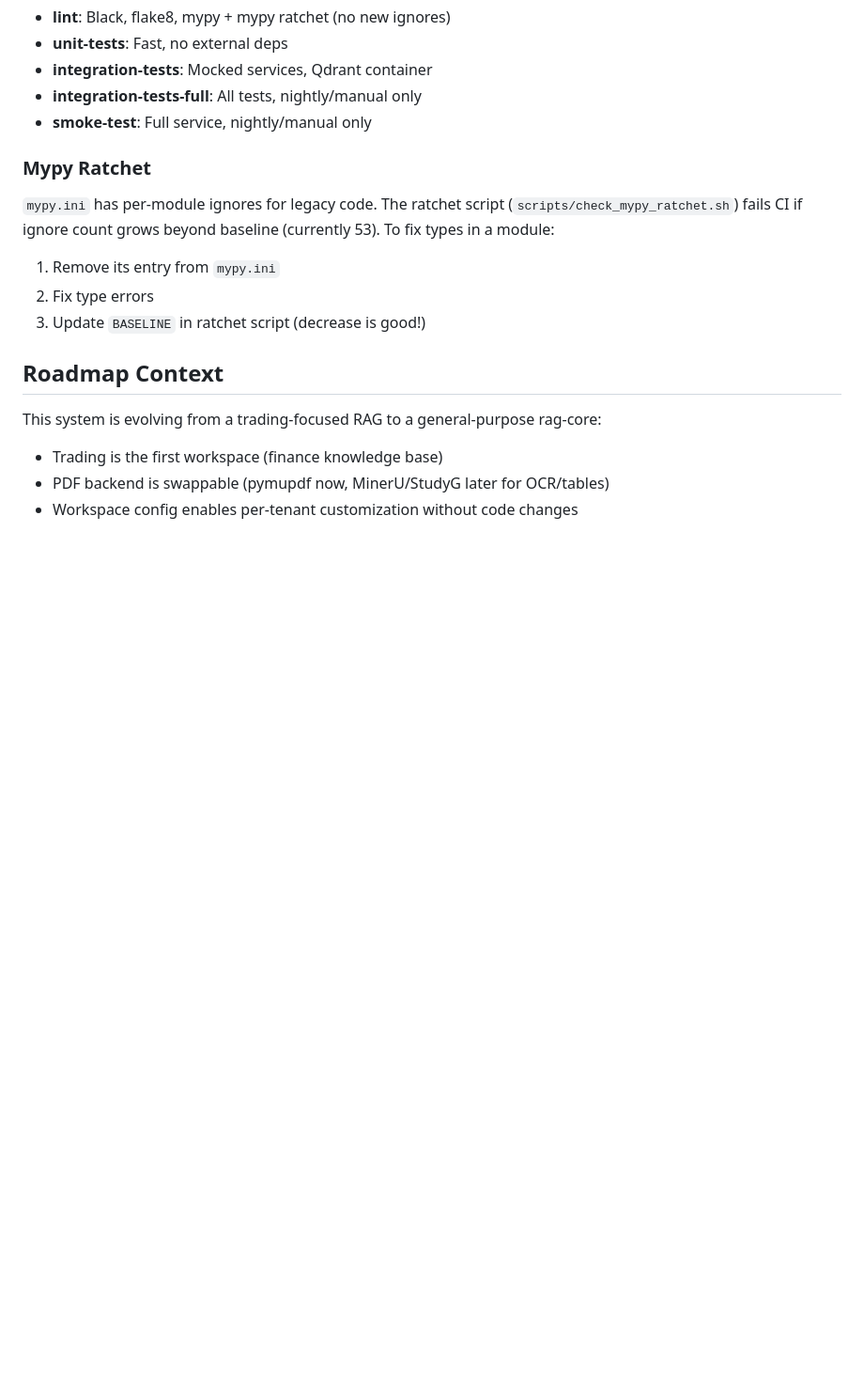
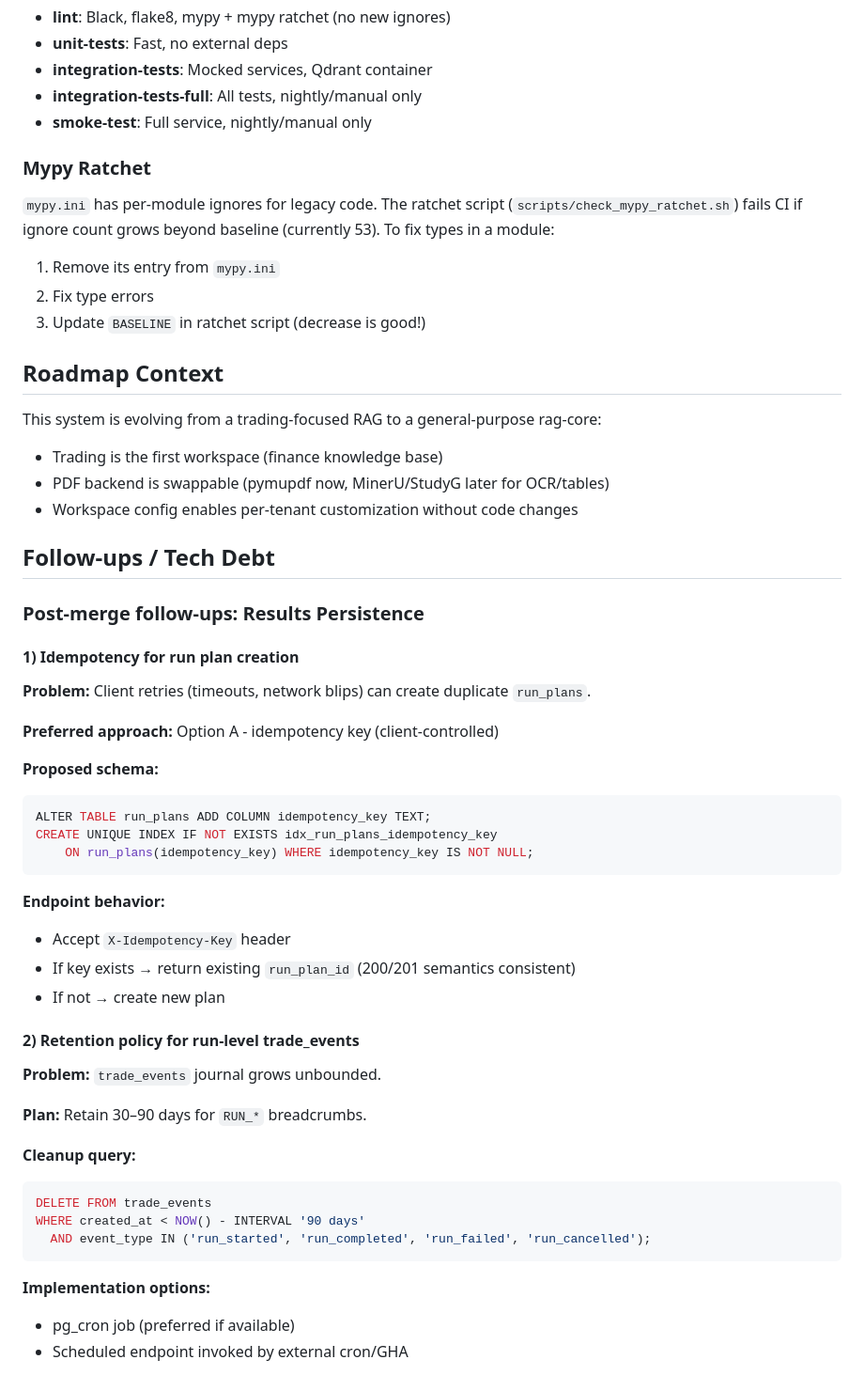
Before and after one commit to afk-bro/trading-RAG, a Markdown page: CLAUDE.md, the part around the change. Shown at 94% size. Drawn GitHub-style; blank space fills up the shorter version.

Commit message:
docs: add post-merge follow-ups for results persistence
Track two production hardening items:
1. Idempotency key for run plan creation (prevent duplicate plans on retry)
2. Retention policy for RUN_* trade_events (prevent unbounded growth)

Neither blocks merge - captured for future implementation.

🤖 Generated with [Claude Code](https://claude.com/claude-code)

Co-Authored-By: Claude Opus 4.5 <noreply@anthropic.com>

````diff
--- a/CLAUDE.md
+++ b/CLAUDE.md
@@ -493,3 +493,42 @@ This system is evolving from a trading-focused RAG to a general-purpose rag-core
 - Trading is the first workspace (finance knowledge base)
 - PDF backend is swappable (pymupdf now, MinerU/StudyG later for OCR/tables)
 - Workspace config enables per-tenant customization without code changes
+
+## Follow-ups / Tech Debt
+
+### Post-merge follow-ups: Results Persistence
+
+#### 1) Idempotency for run plan creation
+
+**Problem:** Client retries (timeouts, network blips) can create duplicate `run_plans`.
+
+**Preferred approach:** Option A - idempotency key (client-controlled)
+
+**Proposed schema:**
+```sql
+ALTER TABLE run_plans ADD COLUMN idempotency_key TEXT;
+CREATE UNIQUE INDEX IF NOT EXISTS idx_run_plans_idempotency_key
+    ON run_plans(idempotency_key) WHERE idempotency_key IS NOT NULL;
+```
+
+**Endpoint behavior:**
+- Accept `X-Idempotency-Key` header
+- If key exists → return existing `run_plan_id` (200/201 semantics consistent)
+- If not → create new plan
+
+#### 2) Retention policy for run-level trade_events
+
+**Problem:** `trade_events` journal grows unbounded.
+
+**Plan:** Retain 30–90 days for `RUN_*` breadcrumbs.
+
+**Cleanup query:**
+```sql
+DELETE FROM trade_events
+WHERE created_at < NOW() - INTERVAL '90 days'
+  AND event_type IN ('run_started', 'run_completed', 'run_failed', 'run_cancelled');
+```
+
+**Implementation options:**
+- pg_cron job (preferred if available)
+- Scheduled endpoint invoked by external cron/GHA
````
